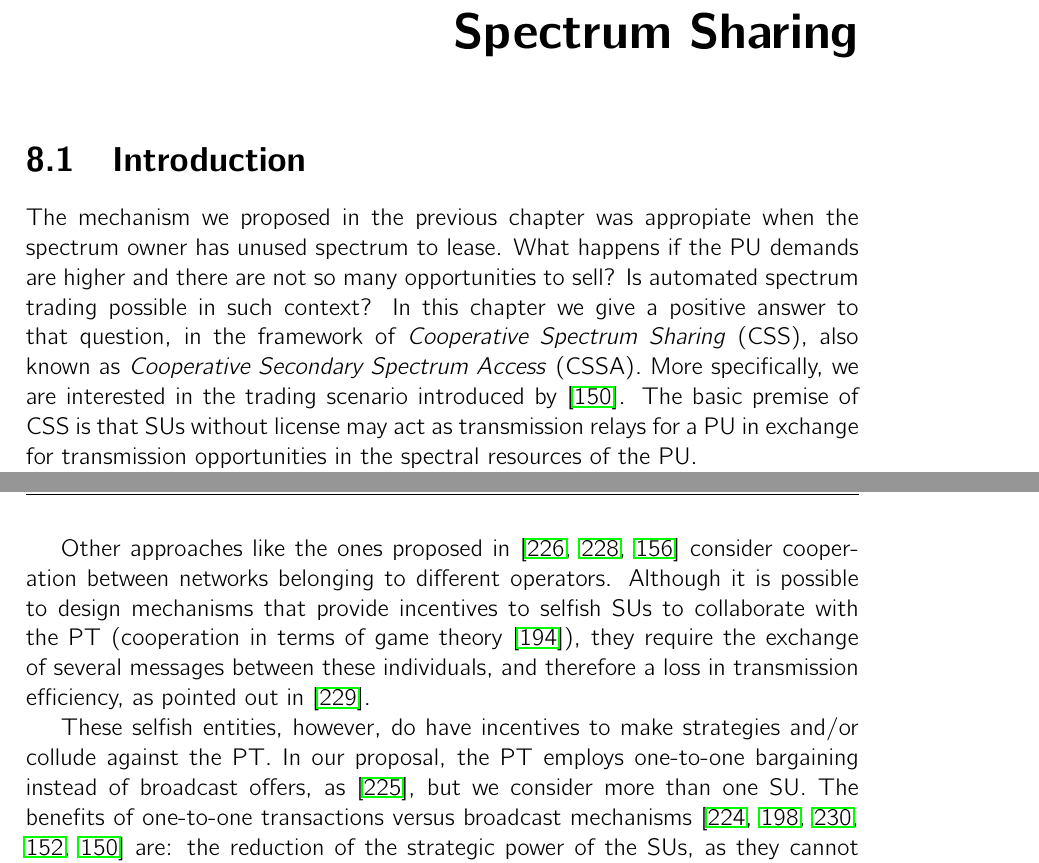
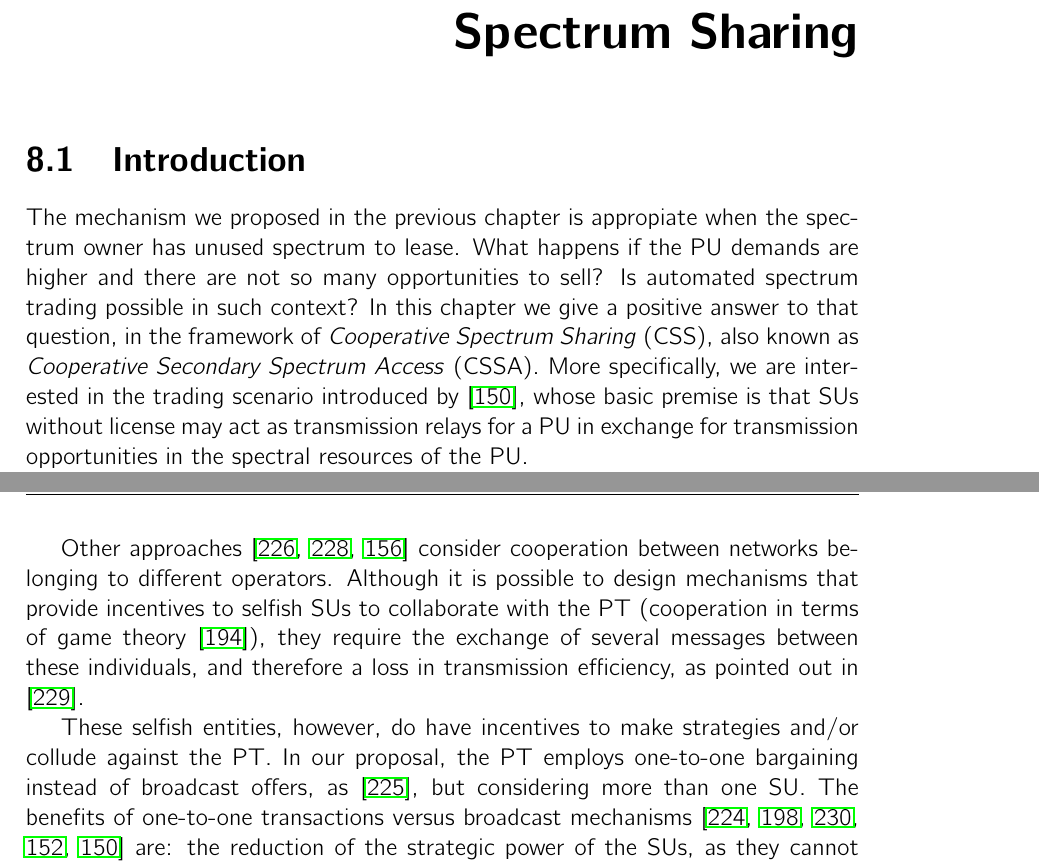
Before and after one commit to Mario-LopezTelecom/phdTesis, a LaTeX thesis (main.tex, which reads tex/MAB_CSSA.tex): two parts of pages 141 and 143 of 191, joined at a grey line, cut so that both start at the same text. Compiled offline with pdfLaTeX.

Commit message:
[MAB_CSSA] Cambios Juanjo.

```diff
--- a/tex/MAB_CSSA.tex
+++ b/tex/MAB_CSSA.tex
@@ -2,9 +2,8 @@
 \chapter[A superprocess with Upper Confidence Bounds for Cooperative Spectrum Sharing][A superprocess with UCB for CSS]{A superprocess with Upper Confidence Bounds for Cooperative Spectrum Sharing}\label{MAB_CSSA_chap}
 
 \section{Introduction}
-The mechanism we proposed in the previous chapter was appropiate when the spectrum owner has unused spectrum to lease. What happens if the PU demands are higher and there are not so many opportunities to sell? Is automated spectrum trading possible in such context? In this chapter we give a positive answer to that question, in the framework of \textit{Cooperative Spectrum Sharing} (CSS), also known as \textit{Cooperative Secondary Spectrum Access} (CSSA).
-More specifically, we are interested in the trading scenario introduced by \cite{ref:Simeone2008}.
-The basic premise of CSS is that SUs without license may act as transmission relays for a PU in exchange for transmission opportunities in the spectral resources of the PU.
+The mechanism we proposed in the previous chapter is appropiate when the spectrum owner has unused spectrum to lease. What happens if the PU demands are higher and there are not so many opportunities to sell? Is automated spectrum trading possible in such context? In this chapter we give a positive answer to that question, in the framework of \textit{Cooperative Spectrum Sharing} (CSS), also known as \textit{Cooperative Secondary Spectrum Access} (CSSA).
+More specifically, we are interested in the trading scenario introduced by \cite{ref:Simeone2008}, whose basic premise is that SUs without license may act as transmission relays for a PU in exchange for transmission opportunities in the spectral resources of the PU.
 
 CSS is different from other market-driven spectrum sharing approaches in that it fosters the creation of transmission opportunities in the PU spectrum in an exogenous way: by increasing the transmission rate of the PU, it reduces its spectrum usage.
 Because of that, CSS is particularly useful when the PU's own demands are so high that it would rarely have spectrum to lease.
@@ -27,10 +26,10 @@ It is unlikely that the SUs belonging to a different operator would reveal priva
 Some of this private information, in addition, is non-measurable. For example, if a PT suspects an SU is lying about its transmission power, it could check what the transmission power of an SU is, but there is no way to know how much battery it has left.
 The incompleteness of information in our scenario is stronger than in most works addressing this issue. In \cite{ref:Duan2014}, the probability distribution of SU-PR average channel gains is fully known, and \cite{ref:Feng2014} assumes that the PT knows the set of such averages for the SUs present in its coverage area. Instead, we completely rely on learning to discover this information, although prior belief distributions can be easily included in our mechanism.
 
-Other approaches like the ones proposed in \cite{ref:Yuan2013,ref:Han2010,ref:Li2011} consider cooperation between networks belonging to different operators.
+Other approaches \cite{ref:Yuan2013,ref:Han2010,ref:Li2011} consider cooperation between networks belonging to different operators.
 Although it is possible to design mechanisms that provide incentives to selfish SUs to collaborate with the PT (cooperation in terms of game theory \cite{ref:Zhang2012_Fair}), they require the exchange of several messages between these individuals, and therefore a loss in transmission efficiency, as pointed out in \cite{ref:Niyato2008}.
 
 These selfish entities, however, do have incentives to make strategies and/or collude against the PT.
-In our proposal, the PT employs one-to-one bargaining instead of broadcast offers, as \cite{ref:Yan2013}, but we consider more than one SU. The benefits of one-to-one transactions versus broadcast mechanisms \cite{ref:Feng2014,ref:Duan2014,ref:Jayaweera2011,ref:Zhang2009,ref:Simeone2008} are: the reduction of the strategic power of the SUs, as they cannot overhear public offers or other information about their competitors; their robustness against collusions of SUs \cite{ref:Alcaraz2014_coa}; and the reduction of the communication overhead on the control channels in comparison to widespread mechanisms such as auctions \cite{ref:Feng2014, ref:Jayaweera2011} (\textit{e.g.,} multiple rounds of bidding messages).
+In our proposal, the PT employs one-to-one bargaining instead of broadcast offers, as \cite{ref:Yan2013}, but considering more than one SU. The benefits of one-to-one transactions versus broadcast mechanisms \cite{ref:Feng2014,ref:Duan2014,ref:Jayaweera2011,ref:Zhang2009,ref:Simeone2008} are: the reduction of the strategic power of the SUs, as they cannot overhear public offers or other information about their competitors; their robustness against collusions of SUs \cite{ref:Alcaraz2014_coa}; and the reduction of the communication overhead on the control channels in comparison to widespread mechanisms such as auctions \cite{ref:Feng2014, ref:Jayaweera2011} (\textit{e.g.,} multiple rounds of bidding messages).
 
 Auction mechanisms are also a popular approach to handle the incomplete information issues in CSS.
@@ -37,0 +48 @@ Truthful auctions allow optimal solutions without assuming the knowledge of priv
+Other related works explore alternative flavors of CSS. For example \cite{ref:Tran2014} explores the possibility of both PUs and SUs acting as relays of each other assuming a cooperative attitude between them.
```
Also changed, not shown: main.pdf, tex/MAB_CSSA.tex (46 more changed lines).
